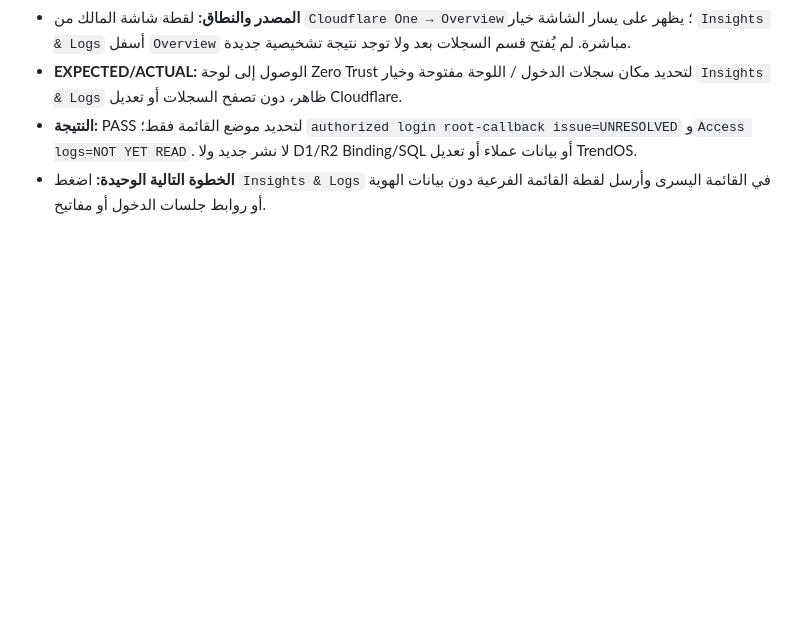
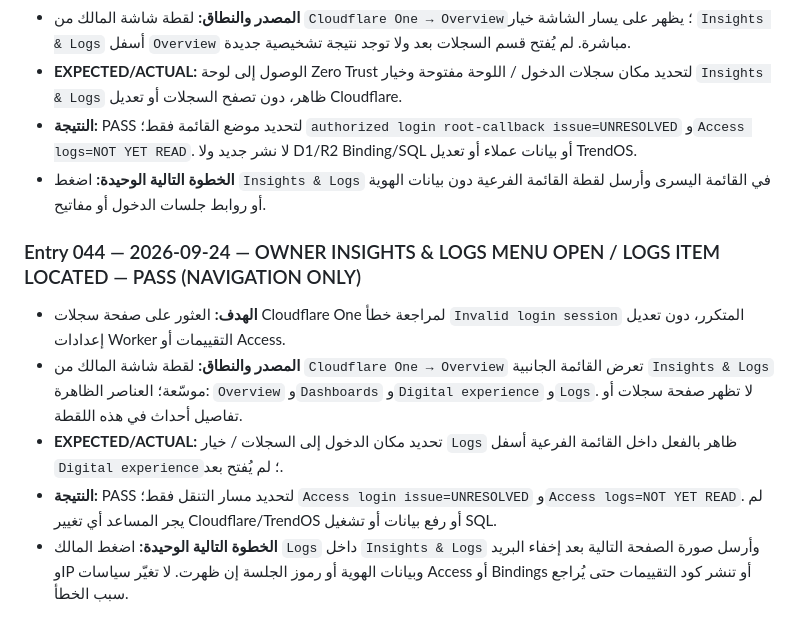
Before and after one commit to fawakhry/Matbagy, a Markdown page: evaluations/كتيب_البرنامج_والتنفيذ.md, the part around the change. Rendered like a GitHub page; blank space fills up the shorter version.

Commit message:
Record Cloudflare One Logs navigation location; Access login troubleshooting continues

```diff
--- a/evaluations/كتيب_البرنامج_والتنفيذ.md
+++ b/evaluations/كتيب_البرنامج_والتنفيذ.md
@@ -389,3 +389,11 @@
 - **EXPECTED/ACTUAL:** الوصول إلى لوحة Zero Trust لتحديد مكان سجلات الدخول / اللوحة مفتوحة وخيار `Insights & Logs` ظاهر، دون تصفح السجلات أو تعديل Cloudflare.
 - **النتيجة:** PASS لتحديد موضع القائمة فقط؛ `authorized login root-callback issue=UNRESOLVED` و`Access logs=NOT YET READ`. لا نشر جديد ولا D1/R2 Binding/SQL أو بيانات عملاء أو تعديل TrendOS.
 - **الخطوة التالية الوحيدة:** اضغط `Insights & Logs` في القائمة اليسرى وأرسل لقطة القائمة الفرعية دون بيانات الهوية أو روابط جلسات الدخول أو مفاتيح.
+
+
+### Entry 044 — 2026-09-24 — OWNER INSIGHTS & LOGS MENU OPEN / LOGS ITEM LOCATED — PASS (NAVIGATION ONLY)
+- **الهدف:** العثور على صفحة سجلات Cloudflare One لمراجعة خطأ `Invalid login session` المتكرر، دون تعديل إعدادات Worker التقييمات أو Access.
+- **المصدر والنطاق:** لقطة شاشة المالك من `Cloudflare One → Overview` تعرض القائمة الجانبية `Insights & Logs` موسّعة؛ العناصر الظاهرة: `Overview` و`Dashboards` و`Digital experience` و`Logs`. لا تظهر صفحة سجلات أو تفاصيل أحداث في هذه اللقطة.
+- **EXPECTED/ACTUAL:** تحديد مكان الدخول إلى السجلات / خيار `Logs` ظاهر بالفعل داخل القائمة الفرعية أسفل `Digital experience`؛ لم يُفتح بعد.
+- **النتيجة:** PASS لتحديد مسار التنقل فقط؛ `Access login issue=UNRESOLVED` و`Access logs=NOT YET READ`. لم يجر المساعد أي تغيير Cloudflare/TrendOS أو رفع بيانات أو تشغيل SQL.
+- **الخطوة التالية الوحيدة:** اضغط المالك `Logs` داخل `Insights & Logs` وأرسل صورة الصفحة التالية بعد إخفاء البريد وIP وبيانات الهوية أو رموز الجلسة إن ظهرت. لا تغيّر سياسات Access أو Bindings أو تنشر كود التقييمات حتى يُراجع سبب الخطأ.
```
